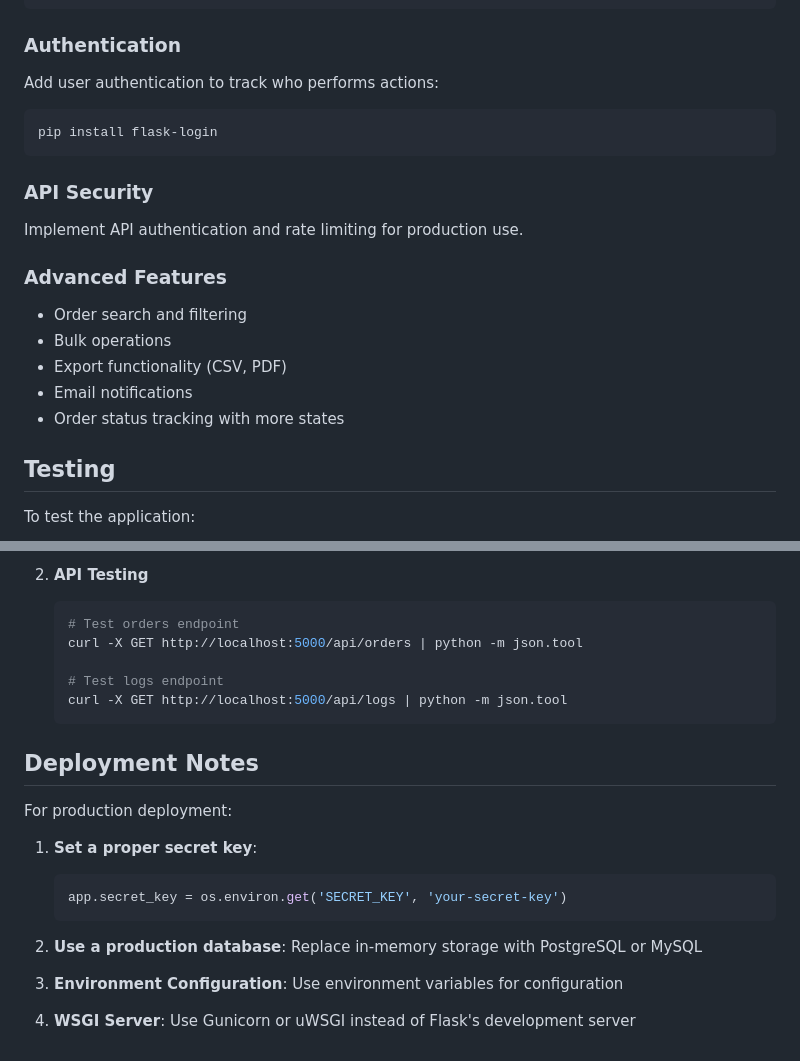
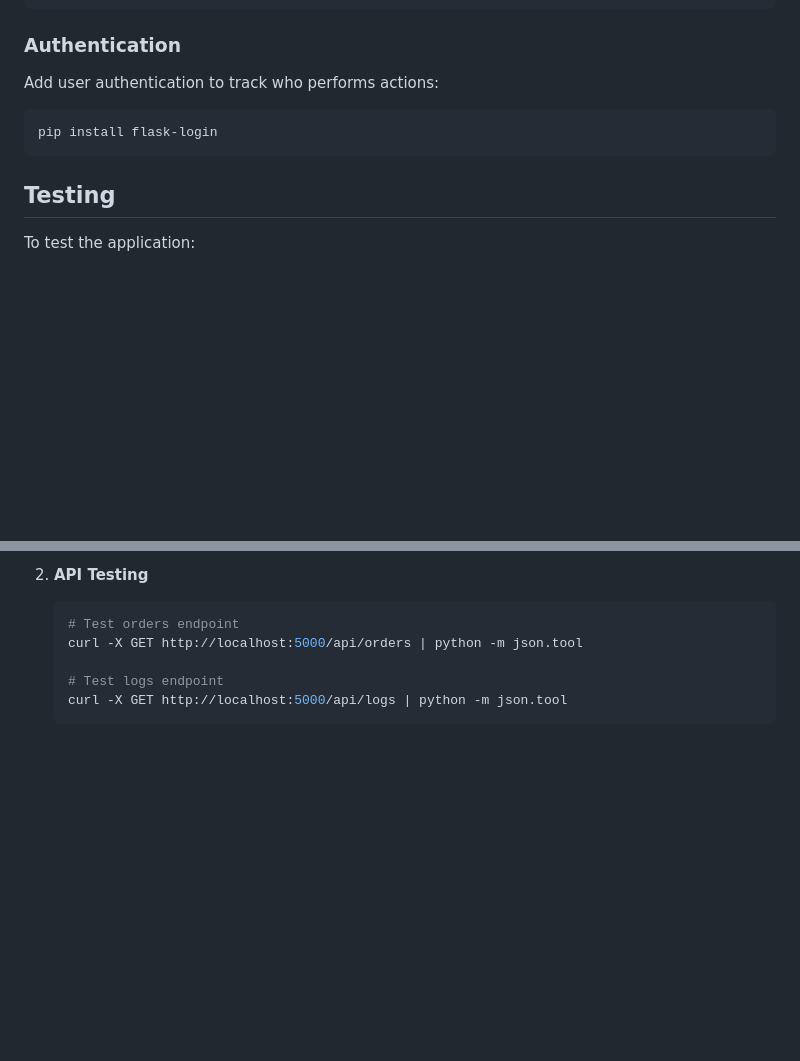
Before and after one commit to ayeshasajid1034/flask-order-system, a Markdown page: README.md, 2 parts joined by grey strips. Rendered like a GitHub page; blank space fills up the shorter version.

````diff
--- a/README.md
+++ b/README.md
@@ -161,16 +161,6 @@ Add user authentication to track who performs actions:
 pip install flask-login
 ```
 
-### API Security
-Implement API authentication and rate limiting for production use.
-
-### Advanced Features
-- Order search and filtering
-- Bulk operations
-- Export functionality (CSV, PDF)
-- Email notifications
-- Order status tracking with more states
-
 ## Testing
 
 To test the application:
@@ -190,21 +180,3 @@ To test the application:
    # Test logs endpoint
    curl -X GET http://localhost:5000/api/logs | python -m json.tool
    ```
-
-## Deployment Notes
-
-For production deployment:
-
-1. **Set a proper secret key**:
-   ```python
-   app.secret_key = os.environ.get('SECRET_KEY', 'your-secret-key')
-   ```
-
-2. **Use a production database**:
-   Replace in-memory storage with PostgreSQL or MySQL
-
-3. **Environment Configuration**:
-   Use environment variables for configuration
-
-4. **WSGI Server**:
-   Use Gunicorn or uWSGI instead of Flask's development server
````
